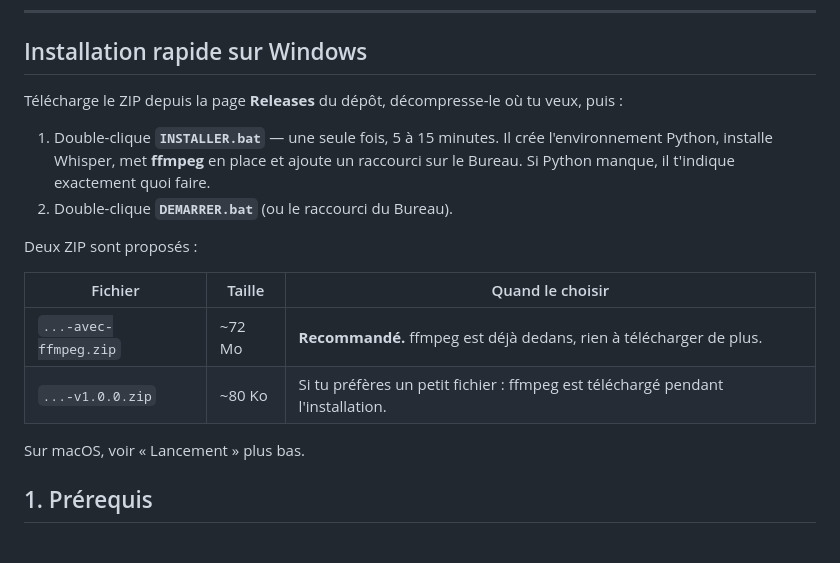
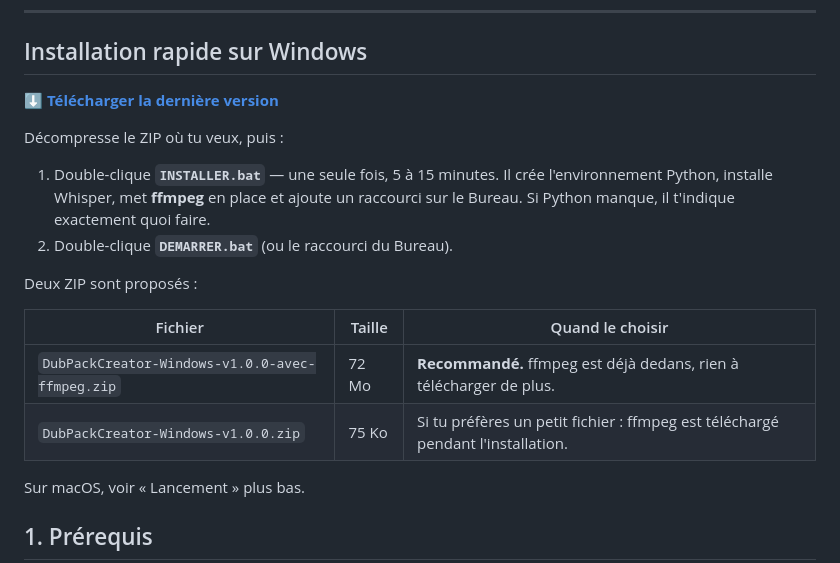
Before and after one commit to evanthifagne/dubpack-creator, a Markdown page: README.md, the part around one of its changes. Rendered like a GitHub page; blank space fills up the shorter version.

Commit message:
docs: lien de telechargement direct et badges
Co-Authored-By: Claude Opus 5 <noreply@anthropic.com>

```diff
--- a/README.md
+++ b/README.md
@@ -16,8 +19,9 @@ du modèle Whisper au premier lancement.
 
 ## Installation rapide sur Windows
 
-Télécharge le ZIP depuis la page **Releases** du dépôt, décompresse-le où tu
-veux, puis :
+**[⬇ Télécharger la dernière version](https://github.com/evanthifagne/dubpack-creator/releases/latest)**
+
+Décompresse le ZIP où tu veux, puis :
 
 1. Double-clique **`INSTALLER.bat`** — une seule fois, 5 à 15 minutes.
    Il crée l'environnement Python, installe Whisper, met **ffmpeg** en place et
@@ -29,8 +33,8 @@ Deux ZIP sont proposés :
 
 | Fichier | Taille | Quand le choisir |
 |---|---|---|
-| `...-avec-ffmpeg.zip` | ~72 Mo | **Recommandé.** ffmpeg est déjà dedans, rien à télécharger de plus. |
-| `...-v1.0.0.zip` | ~80 Ko | Si tu préfères un petit fichier : ffmpeg est téléchargé pendant l'installation. |
+| `DubPackCreator-Windows-v1.0.0-avec-ffmpeg.zip` | 72 Mo | **Recommandé.** ffmpeg est déjà dedans, rien à télécharger de plus. |
+| `DubPackCreator-Windows-v1.0.0.zip` | 75 Ko | Si tu préfères un petit fichier : ffmpeg est téléchargé pendant l'installation. |
 
 Sur macOS, voir « Lancement » plus bas.
 
```
Also changed, not shown: other parts of README.md (+3 -0 lines).
